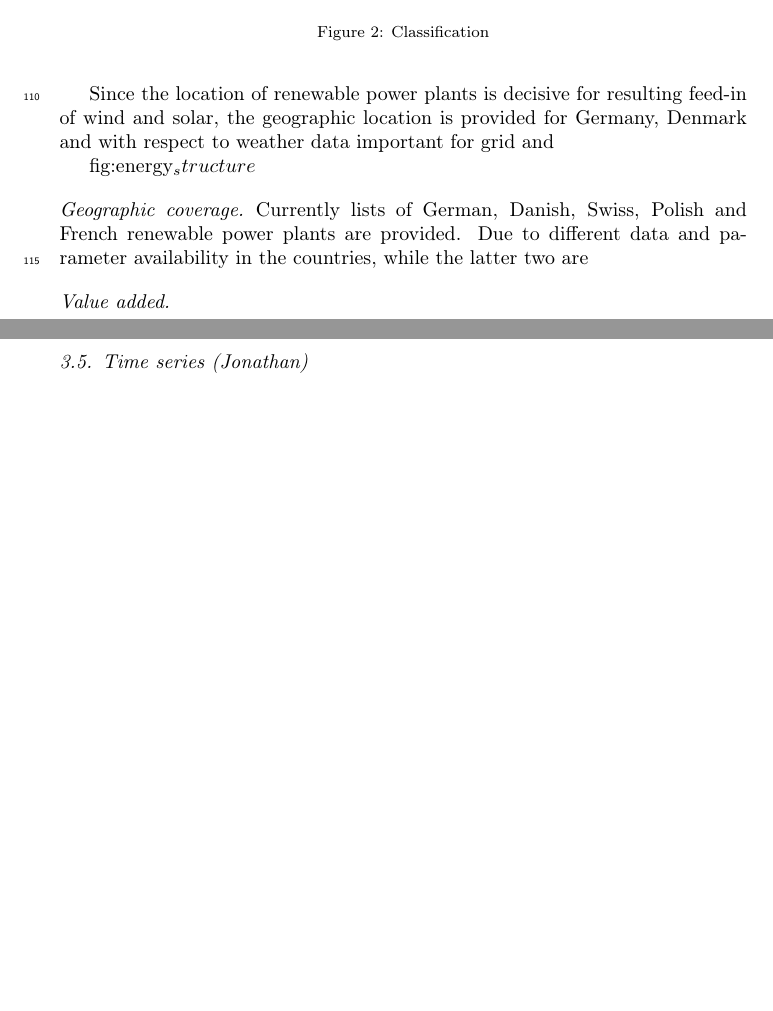
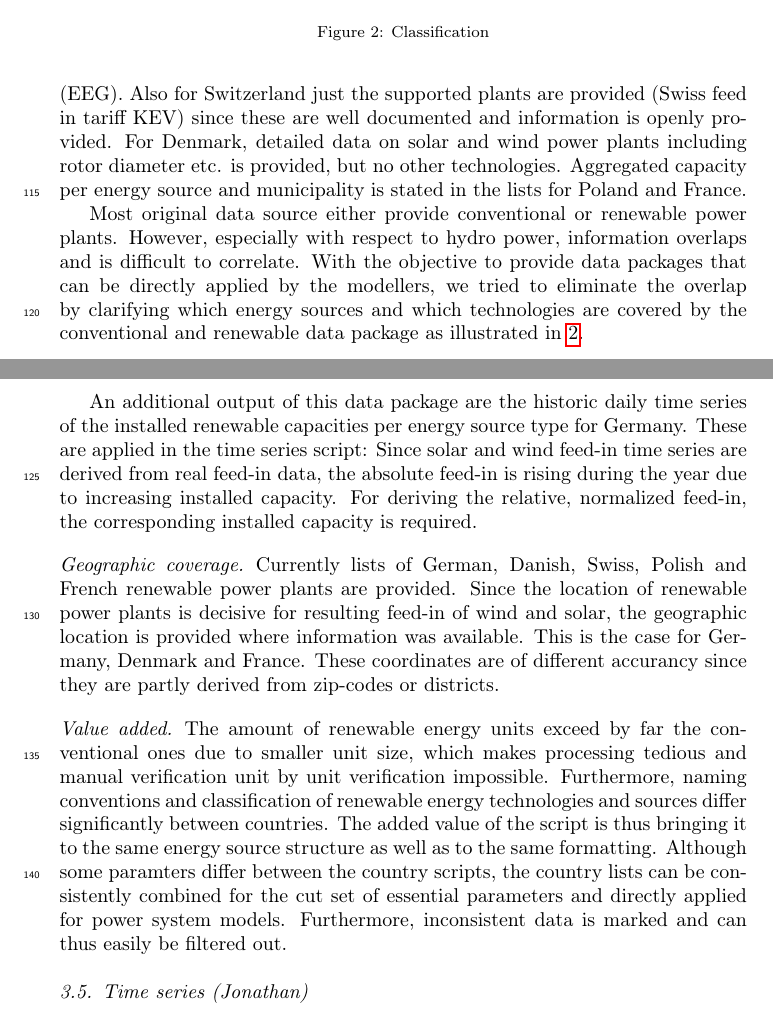
Before and after one commit to fraukewiese/OPSD-article, a LaTeX paper (elsarticle-template.tex): two parts of pages 5 and 6 of 8 before the commit and two parts of pages 5 and 6 of 9 after it, joined at a grey line, cut so that both start at the same text, the shorter picture padded with empty space. Compiled offline with pdfLaTeX.

Commit message:
step 2 renewables

```diff
--- a/elsarticle-template.tex
+++ b/elsarticle-template.tex
@@ -168,19 +168,17 @@ Figure \ref{fig:energy_structure} displays the energy source structure we apply
 
 \subsection{Renewable power plants (Frauke/Wolf-FL?)}
 \paragraph{Content and Scope}
-The renewable power plant data package contains a list of existing solar, wind, bio, run-of-river and geothermal power plants. The Since original sources of conventional and overlap with respect to technology and covered Additionally, it  as well as historic time series the installed renewable capacities.
+The renewable power plant data package contains a list of existing solar, wind, bio, run-of-river and geothermal power plants. Due to different data and parameter availability in the countries, one list is provided per country. These are of different accurancy and partly include different parameters. However, all state energy source and technology, electrical capacity (MW) and data source. If available in the data, the respective system operators (transmission and distribution), support schme ID or technology-specific parameters like hub height for wind turbines are included. While a high amount of parameters and units (more than 1.8 million power plant entries) are available for Germany, these only cover plants eligible under the renewable support scheme (EEG). Also for Switzerland just the supported plants are provided (Swiss feed in tariff KEV) since these are well documented and information is openly provided. For Denmark, detailed data on solar and wind power plants including rotor diameter etc. is provided, but no other technologies. Aggregated capacity per energy source and municipality is stated in the lists for Poland and France.
 
-Due to different data and parameter availability in the countries, one list is provided per country. These are of different accurancy and partly include different parameters. However, all state energy source and technology, electrical capacity (MW) and data source.
+Most original data source either provide conventional or renewable power plants. However, especially with respect to hydro power, information overlaps and is difficult to correlate. With the objective to provide data packages that can be directly applied by the modellers, we tried to eliminate the overlap by clarifying which energy sources and which technologies are covered by the conventional and renewable data package as illustrated in \ref{fig:energy_structure}.
 
-Since the location of renewable power plants is decisive for resulting feed-in of wind and solar, the geographic location is provided for Germany, Denmark and with respect to weather data important for grid and
+An additional output of this data package are the historic daily time series of the installed renewable capacities per energy source type for Germany. These are applied in the time series script: Since solar and wind feed-in time series are derived from real feed-in data, the absolute feed-in is rising during the year due to increasing installed capacity. For deriving the relative, normalized feed-in, the corresponding installed capacity is required.
 
-fig:energy_structure
+\paragraph{Geographic coverage} Currently lists of German, Danish, Swiss, Polish and French renewable power plants are provided. Since the location of renewable power plants is decisive for resulting feed-in of wind and solar, the geographic location is provided where information was available. This is the case for Germany, Denmark and France. These coordinates are of different accurancy since they are partly derived from zip-codes or districts.
 
-\paragraph{Geographic coverage} Currently lists of German, Danish, Swiss, Polish and French renewable power plants are provided. Due to different data and parameter availability in the countries,  while the latter two  are
 
 \paragraph{Value added}
-
-%  	This Data Package contains a list of renewable energy power plants in lists of renewable energy-based power plants of Germany, Denmark, France and Poland. Germany: More than 1.7 million renewable power plant entries, eligible under the renewable support scheme (EEG). Denmark: Wind and phovoltaic power plants with a high level of detail. France: Aggregated capacity and number of installations per energy source per municipality (Commune). Poland: Summed capacity and number of installations per energy source per municipality (Powiat). Switzerland: Renewable power plants eligible under the Swiss feed in tariff KEV (Kostendeckende Einspeisevergütung) Due to different data availability, the power plant lists are of different accurancy and partly provide different power plant parameter. Due to that, the lists are provided as seperate csv-files per country and as separate sheets in the excel file. Suspect data or entries with high probability of duplication are marked in the column 'comment'. Theses validation markers are explained in the file validation marker.csv. Filtering all entries with comments out results in the recommended data set. Additionally, the Data Package includes a daily time series of cumulated installed capacity per energy source type for Germany. All data processing is conducted in Python and pandas and has been documented in the Jupyter Notebooks linked below.
+The amount of renewable energy units exceed by far the conventional ones due to smaller unit size, which makes processing tedious and manual verification unit by unit verification impossible. Furthermore, naming conventions and classification of renewable energy technologies and sources differ significantly between countries. The added value of the script is thus bringing it to the same energy source structure as well as to the same formatting. Although some paramters differ between the country scripts, the country lists can be consistently combined for the cut set of essential parameters and directly applied for power system models. Furthermore, inconsistent data is marked and can thus easily be filtered out.
 
 \subsection{Time series (Jonathan)}
 \label{subsec:time series}
```
